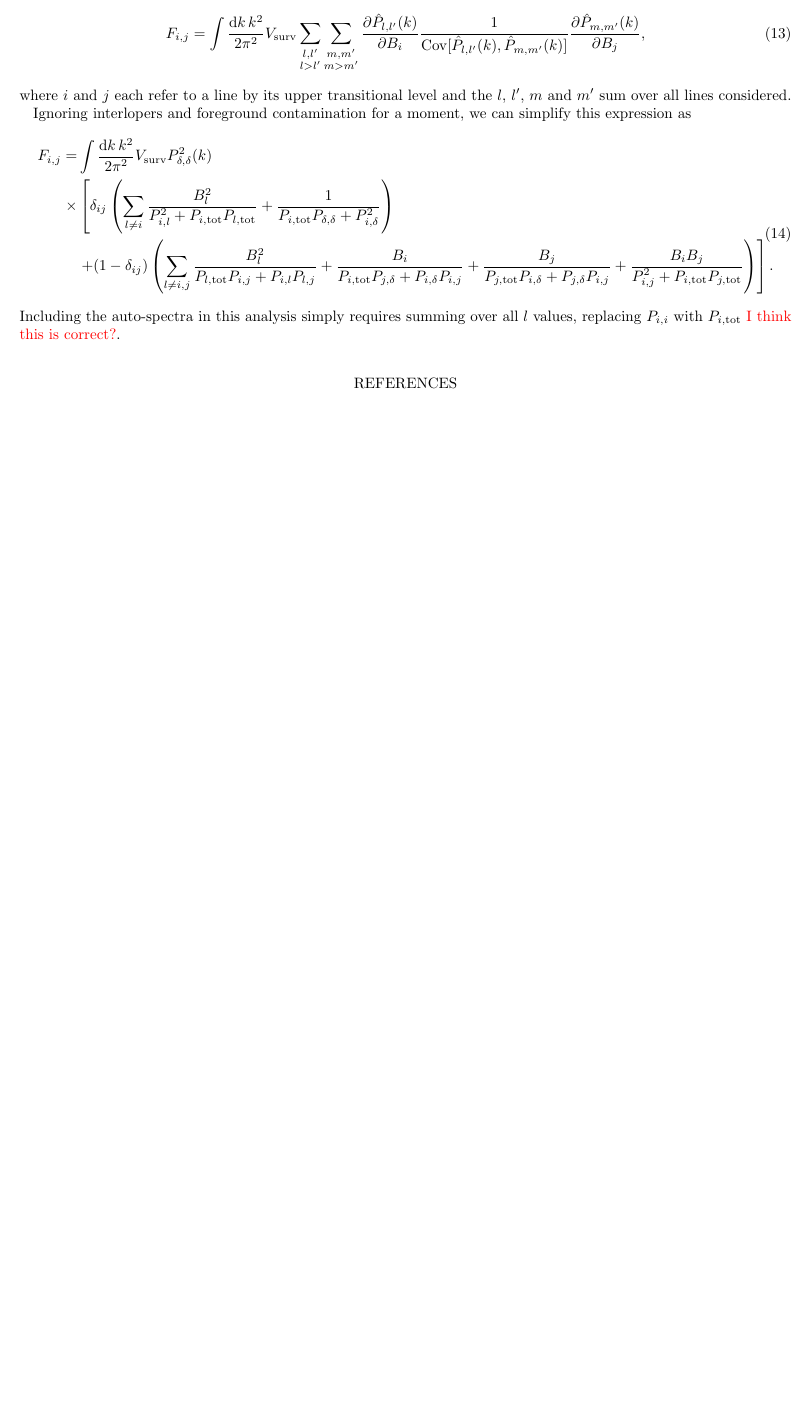
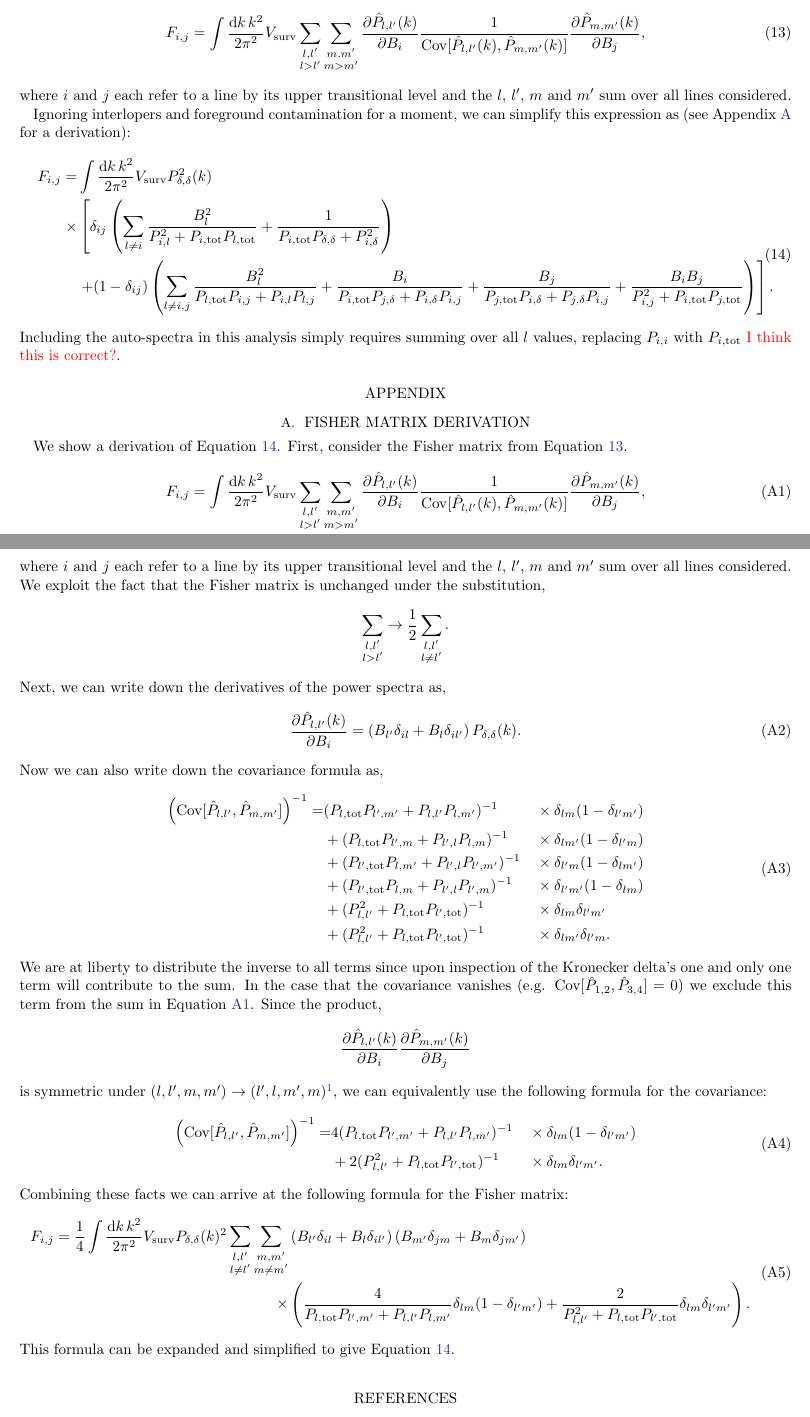
Before and after one commit to gusbeane/CO_eloping, a LaTeX paper (paper/ms.tex): part of page 3 of 4 before the commit and two parts of pages 3 and 4 of 5 after it, the two joined at a grey line, cut so that both start at the same text, the shorter picture padded with empty space. Compiled offline with LaTeX, dvips and Ghostscript.

Commit message:
Add derivation of Fisher matrix

```diff
--- a/paper/ms.tex
+++ b/paper/ms.tex
@@ -249,7 +249,8 @@ where $i$ and $j$ each refer to a line by its upper transitional level and the
 $l$, $l'$, $m$ and $m'$ sum over all lines considered.
 
 Ignoring interlopers and foreground contamination for a moment, we can
-simplify this expression as
+simplify this expression as (see Appendix~\ref{app:fisher_deriv} for a
+derivation):
 \beq\label{eq:fisher_nocontam}
 \begin{split}
 F_{i,j} =&
@@ -272,6 +273,78 @@ Including the auto-spectra in this analysis simply requires summing over all
 $l$ values, replacing $\xps{i}{i}$ with $\pstot{i}$ \Gus{I think this is
 correct?}.
 
+\appendix
+
+\section{Fisher Matrix Derivation}\label{app:fisher_deriv}
+We show a derivation of Equation~\ref{eq:fisher_nocontam}. First, consider the
+Fisher matrix from Equation~\ref{eq:co_fisher}.
+\beq\label{eq:co_fisher_2}
+F_{i,j} =
+\int \frac{\text{d}k\,k^2}{2\pi^2} V_{\text{surv}}
+\sum_{\substack{l,l'\\l > l'}} \sum_{\substack{m,m'\\m > m'}}
+\frac{\partial \hat{P}_{l,l'}(k)}{\partial B_i}
+\frac{1}{\Cov{\hat{P}_{l,l'}(k)}{\hat{P}_{m,m'}(k)}}
+\frac{\partial \hat{P}_{m,m'}(k)}{\partial B_j}\text{,}
+\eeq
+where $i$ and $j$ each refer to a line by its upper transitional level and the
+$l$, $l'$, $m$ and $m'$ sum over all lines considered. We exploit the fact
+that the Fisher matrix is unchanged under the substitution,
+\begin{equation*}
+\sum_{\substack{l,l'\\l > l'}} \rightarrow
+\frac{1}{2} \sum_{\substack{l,l'\\l \neq l'}}\text{.}
+\end{equation*}
+Next, we can write down the derivatives of the power spectra as,
+\beq\label{eq:psderiv}
+\frac{\partial \hat{P}_{l,l'}(k)}{\partial B_i}
+= \left( B_{l'} \delta_{il} + B_l\delta_{il'} \right) \denps(k)\text{.}
+\eeq
+Now we can also write down the covariance formula as,
+\beq\label{eq:cov}
+\begin{aligned}
+\left(\Cov{\hat{P}_{l,l'}}{\hat{P}_{m,m'}}\right)^{-1} =
+&(\pstot{l}\xps{l'}{m'} + \xps{l}{l'}\xps{l}{m'})^{-1} &&\times \delta_{lm} (1-\delta_{l'm'}) \\
+&+ (\pstot{l}\xps{l'}{m} + \xps{l'}{l}\xps{l}{m})^{-1} &&\times \delta_{lm'} (1-\delta_{l'm}) \\
+&+ (\pstot{l'}\xps{l}{m'} + \xps{l'}{l}\xps{l'}{m'})^{-1} &&\times \delta_{l'm} (1-\delta_{lm'}) \\
+&+ (\pstot{l'}\xps{l}{m} + \xps{l'}{l}\xps{l'}{m})^{-1} &&\times \delta_{l'm'} (1-\delta_{lm}) \\
+&+ (\xps{l}{l'}^2 + \pstot{l}\pstot{l'})^{-1} &&\times \delta_{lm} \delta_{l'm'} \\
+&+ (\xps{l}{l'}^2 + \pstot{l}\pstot{l'})^{-1} &&\times \delta_{lm'} \delta_{l'm}\text{.}
+\end{aligned}
+\eeq
+We are at liberty to distribute the inverse to all terms since upon inspection
+of the Kronecker delta's one and only one term will contribute to the sum. In
+the case that the covariance vanishes (e.g.
+$\Cov{\hat{P}_{1,2}}{\hat{P}_{3,4}}=0$) we exclude this term from the sum in
+Equation~\ref{eq:co_fisher_2}. Since the product,
+\begin{equation*}
+\frac{\partial \hat{P}_{l,l'}(k)}{\partial B_i}
+% \frac{1}{\Cov{\hat{P}_{l,l'}(k)}{\hat{P}_{m,m'}(k)}}
+\frac{\partial \hat{P}_{m,m'}(k)}{\partial B_j}
+\end{equation*}
+is symmetric under $(l,l',m,m') \rightarrow (l',l,m',m)$\footnote{and the
+summation is as well}, we can equivalently use the following formula for the
+covariance:
+\beq\label{eq:cov_simple}
+\begin{aligned}
+\left(\Cov{\hat{P}_{l,l'}}{\hat{P}_{m,m'}}\right)^{-1} =
+&4 (\pstot{l}\xps{l'}{m'} + \xps{l}{l'}\xps{l}{m'})^{-1} &&\times \delta_{lm} (1-\delta_{l'm'}) \\
+&+ 2(\xps{l}{l'}^2 + \pstot{l}\pstot{l'})^{-1} &&\times \delta_{lm} \delta_{l'm'}\text{.}
+\end{aligned}
+\eeq
+Combining these facts we can arrive at the following formula for the Fisher matrix:
+\beq\label{eq:co_fisher_explicity}
+\begin{split}
+F_{i,j} =
+\frac{1}{4} \int \frac{\text{d}k\,k^2}{2\pi^2} V_{\text{surv}}
+\denps(k)^2
+\sum_{\substack{l,l'\\l \neq l'}} \sum_{\substack{m,m'\\m \neq m'}}
+&\left( B_{l'} \delta_{il} + B_l\delta_{il'} \right)
+\left( B_{m'} \delta_{jm} + B_m\delta_{jm'} \right) \\
+\times&\left( \frac{4}{\pstot{l}\xps{l'}{m'} + \xps{l}{l'}\xps{l}{m'}} \delta_{lm} (1-\delta_{l'm'})
++ \frac{2}{\xps{l}{l'}^2 + \pstot{l}\pstot{l'}} \delta_{lm} \delta_{l'm'}\right)
+\text{.}
+\end{split}
+\eeq
+This formula can be expanded and simplified to give Equation~\ref{eq:fisher_nocontam}.
 
 \bibliography{references}
 
```
